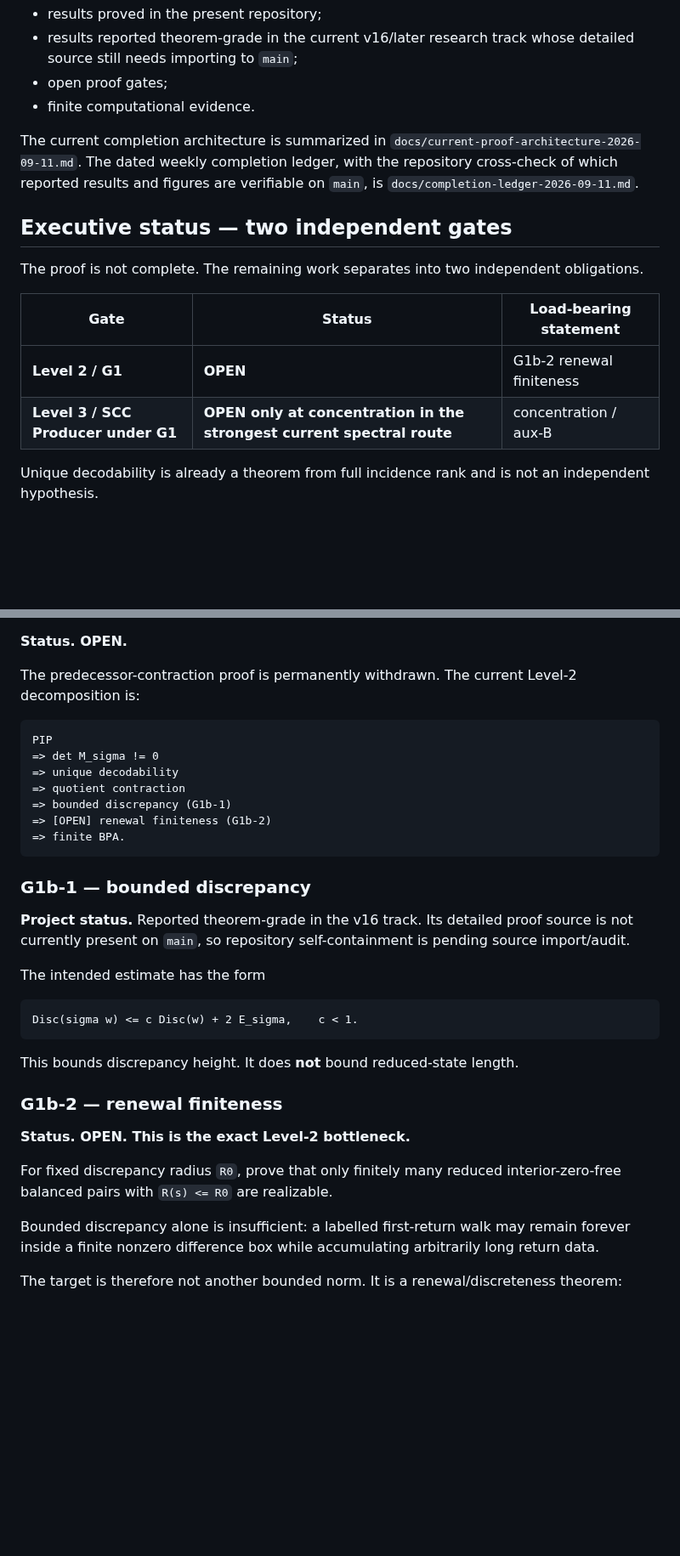
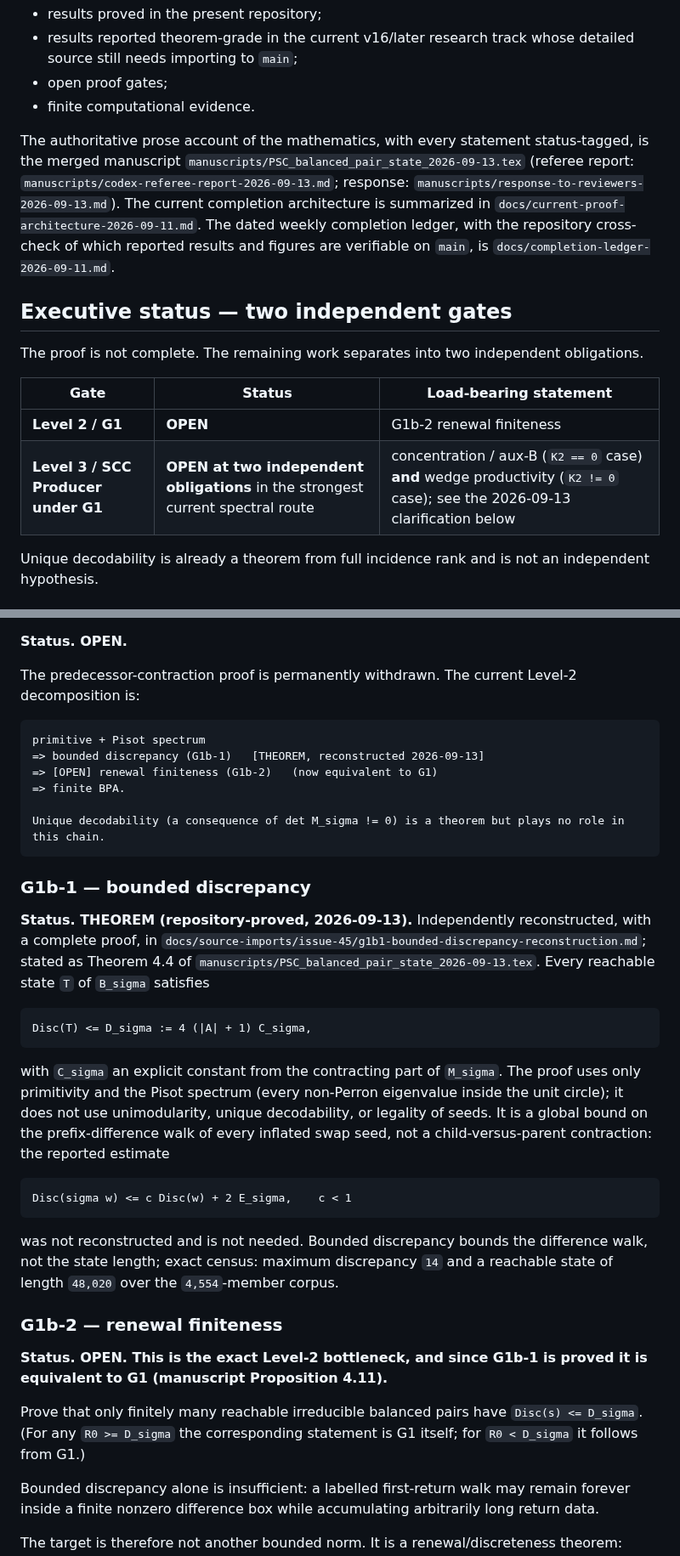
Before and after one commit to larsbx/pisot-substitution-conjecture-research, a Markdown page: docs/conjecture-ledger.md, 2 parts joined by grey strips. Shown at 85% size. Drawn GitHub-style; blank space fills up the shorter version.

Commit message:
Reconcile degree-three result with current proof architecture

````diff
--- a/docs/conjecture-ledger.md
+++ b/docs/conjecture-ledger.md
@@ -7,7 +7,7 @@ The machine-checked dependency form is `tla/Ledger.tla`. This prose ledger disti
 - open proof gates;
 - finite computational evidence.
 
-The current completion architecture is summarized in `docs/current-proof-architecture-2026-09-11.md`. The dated weekly completion ledger, with the repository cross-check of which reported results and figures are verifiable on `main`, is `docs/completion-ledger-2026-09-11.md`.
+The authoritative prose account of the mathematics, with every statement status-tagged, is the merged manuscript `manuscripts/PSC_balanced_pair_state_2026-09-13.tex` (referee report: `manuscripts/codex-referee-report-2026-09-13.md`; response: `manuscripts/response-to-reviewers-2026-09-13.md`). The current completion architecture is summarized in `docs/current-proof-architecture-2026-09-11.md`. The dated weekly completion ledger, with the repository cross-check of which reported results and figures are verifiable on `main`, is `docs/completion-ledger-2026-09-11.md`.
 
 ## Executive status — two independent gates
 
@@ -16,7 +16,7 @@ The proof is not complete. The remaining work separates into two independent obl
 | Gate | Status | Load-bearing statement |
 | --- | --- | --- |
 | **Level 2 / G1** | **OPEN** | G1b-2 renewal finiteness |
-| **Level 3 / SCC Producer under G1** | **OPEN only at concentration in the strongest current spectral route** | concentration / aux-B |
+| **Level 3 / SCC Producer under G1** | **OPEN at two independent obligations** in the strongest current spectral route | concentration / aux-B (`K2 == 0` case) **and** wedge productivity (`K2 != 0` case); see the 2026-09-13 clarification below |
 
 Unique decodability is already a theorem from full incidence rank and is not an independent hypothesis.
 
@@ -29,32 +29,35 @@ Unique decodability is already a theorem from full incidence rank and is not an
 The predecessor-contraction proof is permanently withdrawn. The current Level-2 decomposition is:
 
 ```text
-PIP
-=> det M_sigma != 0
-=> unique decodability
-=> quotient contraction
-=> bounded discrepancy (G1b-1)
-=> [OPEN] renewal finiteness (G1b-2)
+primitive + Pisot spectrum
+=> bounded discrepancy (G1b-1)   [THEOREM, reconstructed 2026-09-13]
+=> [OPEN] renewal finiteness (G1b-2)   (now equivalent to G1)
 => finite BPA.
+
+Unique decodability (a consequence of det M_sigma != 0) is a theorem but plays no role in this chain.
 ```
 
 ### G1b-1 — bounded discrepancy
 
-**Project status.** Reported theorem-grade in the v16 track. Its detailed proof source is not currently present on `main`, so repository self-containment is pending source import/audit.
-
-The intended estimate has the form
+**Status. THEOREM (repository-proved, 2026-09-13).** Independently reconstructed, with a complete proof, in `docs/source-imports/issue-45/g1b1-bounded-discrepancy-reconstruction.md`; stated as Theorem 4.4 of `manuscripts/PSC_balanced_pair_state_2026-09-13.tex`. Every reachable state `T` of `B_sigma` satisfies
 
 ```text
-Disc(sigma w) <= c Disc(w) + 2 E_sigma,    c < 1.
+Disc(T) <= D_sigma := 4 (|A| + 1) C_sigma,
 ```
 
-This bounds discrepancy height. It does **not** bound reduced-state length.
+with `C_sigma` an explicit constant from the contracting part of `M_sigma`. The proof uses only primitivity and the Pisot spectrum (every non-Perron eigenvalue inside the unit circle); it does not use unimodularity, unique decodability, or legality of seeds. It is a global bound on the prefix-difference walk of every inflated swap seed, not a child-versus-parent contraction: the reported estimate
+
+```text
+Disc(sigma w) <= c Disc(w) + 2 E_sigma,    c < 1
+```
+
+was not reconstructed and is not needed. Bounded discrepancy bounds the difference walk, not the state length; exact census: maximum discrepancy `14` and a reachable state of length `48,020` over the `4,554`-member corpus.
 
 ### G1b-2 — renewal finiteness
 
-**Status. OPEN. This is the exact Level-2 bottleneck.**
+**Status. OPEN. This is the exact Level-2 bottleneck, and since G1b-1 is proved it is equivalent to G1 (manuscript Proposition 4.11).**
 
-For fixed discrepancy radius `R0`, prove that only finitely many reduced interior-zero-free balanced pairs with `R(s) <= R0` are realizable.
+Prove that only finitely many reachable irreducible balanced pairs have `Disc(s) <= D_sigma`. (For any `R0 >= D_sigma` the corresponding statement is G1 itself; for `R0 < D_sigma` it follows from G1.)
 
 Bounded discrepancy alone is insufficient: a labelled first-return walk may remain forever inside a finite nonzero difference box while accumulating arbitrarily long return data.
 
````
Also changed, not shown: other parts of docs/conjecture-ledger.md (+17 -4 lines).
